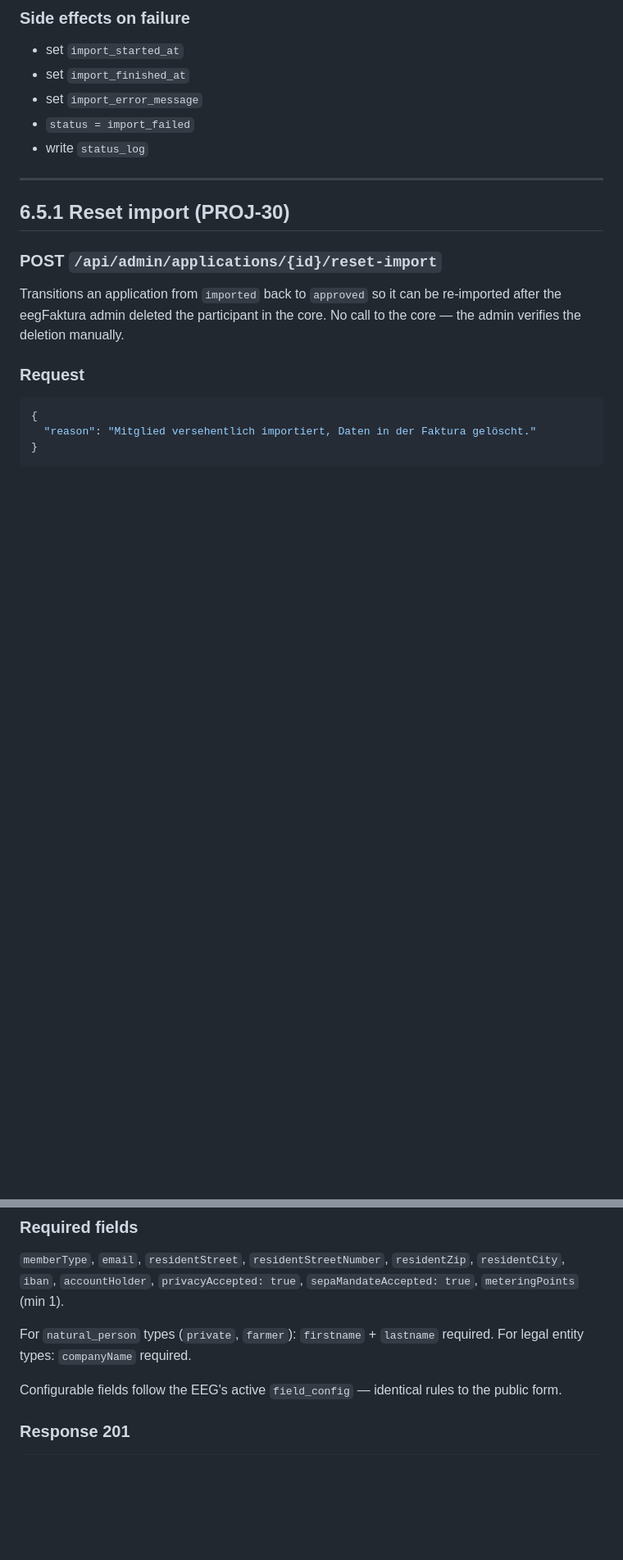
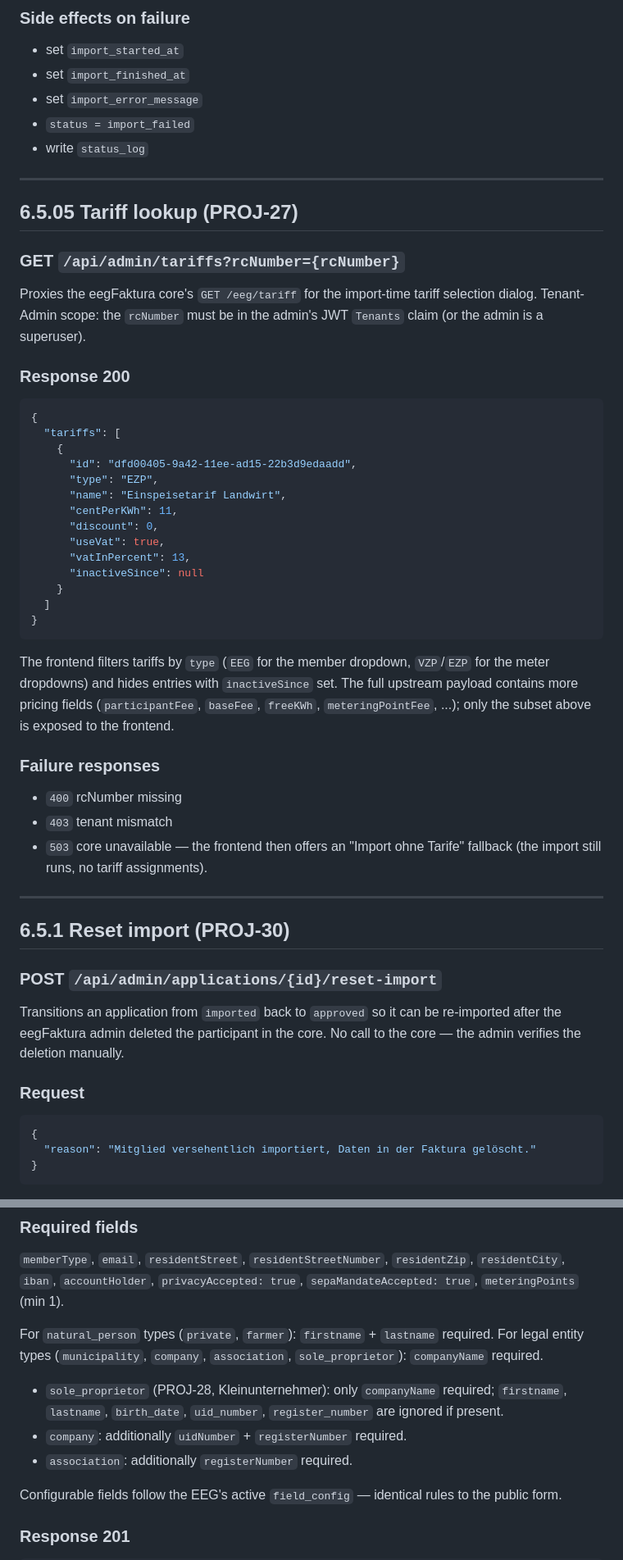
Before and after one commit to Marki4711/eegfaktura-member-onboarding, a Markdown page: docs/api-spec.md, 2 parts joined by grey strips. Shown at 82% size. Rendered like a GitHub page; blank space fills up the shorter version.

````diff
--- a/docs/api-spec.md
+++ b/docs/api-spec.md
@@ -570,6 +598,46 @@ Returns the admin list.
 - set `import_error_message`
 - `status = import_failed`
 - write `status_log`
+
+---
+
+## 6.5.05 Tariff lookup (PROJ-27)
+
+### GET `/api/admin/tariffs?rcNumber={rcNumber}`
+
+Proxies the eegFaktura core's `GET /eeg/tariff` for the import-time tariff
+selection dialog. Tenant-Admin scope: the `rcNumber` must be in the admin's
+JWT `Tenants` claim (or the admin is a superuser).
+
+### Response 200
+```json
+{
+  "tariffs": [
+    {
+      "id": "dfd00405-9a42-11ee-ad15-22b3d9edaadd",
+      "type": "EZP",
+      "name": "Einspeisetarif Landwirt",
+      "centPerKWh": 11,
+      "discount": 0,
+      "useVat": true,
+      "vatInPercent": 13,
+      "inactiveSince": null
+    }
+  ]
+}
+```
+
+The frontend filters tariffs by `type` (`EEG` for the member dropdown,
+`VZP`/`EZP` for the meter dropdowns) and hides entries with `inactiveSince`
+set. The full upstream payload contains more pricing fields (`participantFee`,
+`baseFee`, `freeKWh`, `meteringPointFee`, ...); only the subset above is
+exposed to the frontend.
+
+### Failure responses
+- `400` rcNumber missing
+- `403` tenant mismatch
+- `503` core unavailable — the frontend then offers an "Import ohne Tarife"
+  fallback (the import still runs, no tariff assignments).
 
 ---
 
@@ -1141,7 +1209,10 @@ Same as public API: `private` | `sole_proprietor` | `farmer` | `municipality` |
 `sepaMandateAccepted: true`, `meteringPoints` (min 1).
 
 For `natural_person` types (`private`, `farmer`): `firstname` + `lastname` required.
-For legal entity types: `companyName` required.
+For legal entity types (`municipality`, `company`, `association`, `sole_proprietor`): `companyName` required.
+- `sole_proprietor` (PROJ-28, Kleinunternehmer): only `companyName` required; `firstname`, `lastname`, `birth_date`, `uid_number`, `register_number` are ignored if present.
+- `company`: additionally `uidNumber` + `registerNumber` required.
+- `association`: additionally `registerNumber` required.
 
 Configurable fields follow the EEG's active `field_config` — identical rules to the public form.
 
````
Also changed, not shown: other parts of docs/api-spec.md (+29 -1 lines), docs/import-mapping.md (+43 -0 lines).
